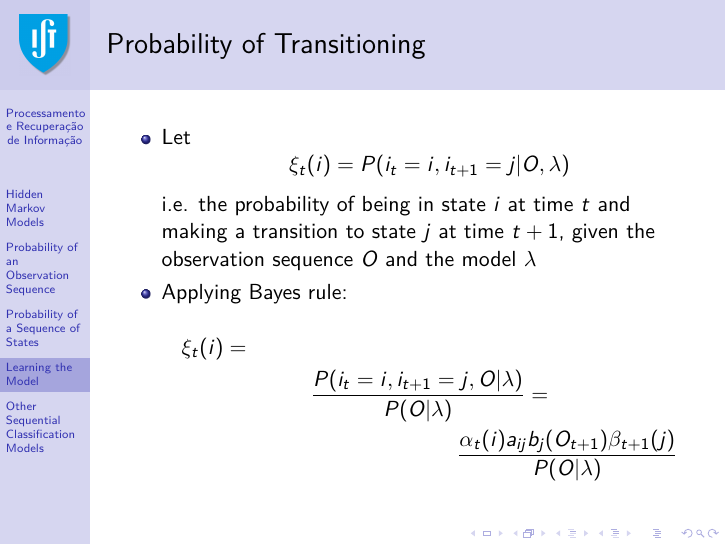
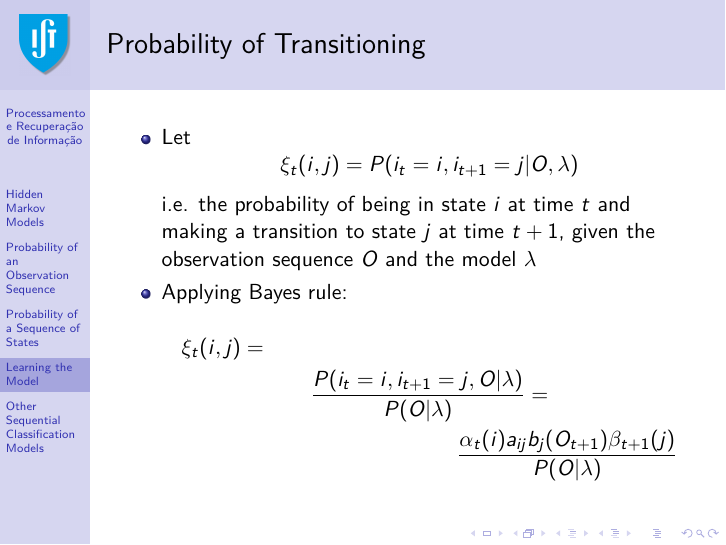
Before and after one commit to pavelcalado/pri1819, LaTeX slides (slides/06b-information-extraction-hmm.tex): page 43 of 61. Compiled offline with pdfLaTeX.

Commit message:
Updated probability of transitioning
Added j to the formula

```diff
--- a/slides/06b-information-extraction-hmm.tex
+++ b/slides/06b-information-extraction-hmm.tex
@@ -608,14 +608,14 @@
     \begin{itemize}
     \item Let
         \begin{displaymath}
-            \xi_t(i) = P(i_t = i, i_{t+1} = j|O,\lambda)
+            \xi_t(i,j) = P(i_t = i, i_{t+1} = j|O,\lambda)
         \end{displaymath}
         i.e. the probability of being in state $i$ at time $t$ and making a
         transition to state $j$ at time $t + 1$, given the observation sequence
         $O$ and the model $\lambda$
     \item Applying Bayes rule:
         \begin{multline*}
-            \xi_t(i) = \\
+            \xi_t(i,j) = \\
             \frac{P(i_t = i, i_{t+1} = j,O|\lambda)}{P(O|\lambda)} = \\
             \frac{\alpha_t(i)a_{ij}b_j(O_{t+1})\beta_{t+1}(j)}{P(O|\lambda)}
         \end{multline*}
```
Also changed, not shown: slides/06b-information-extraction-hmm.pdf.
